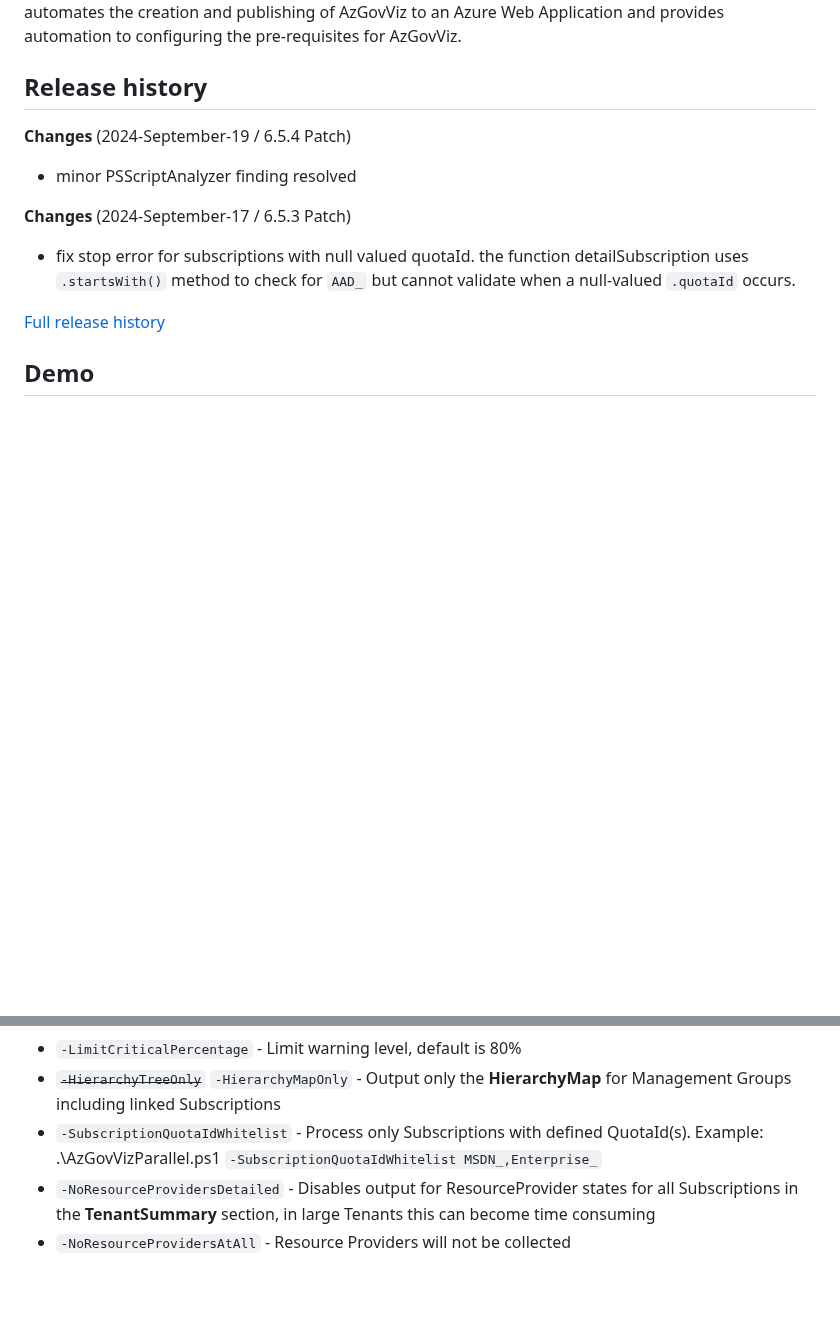
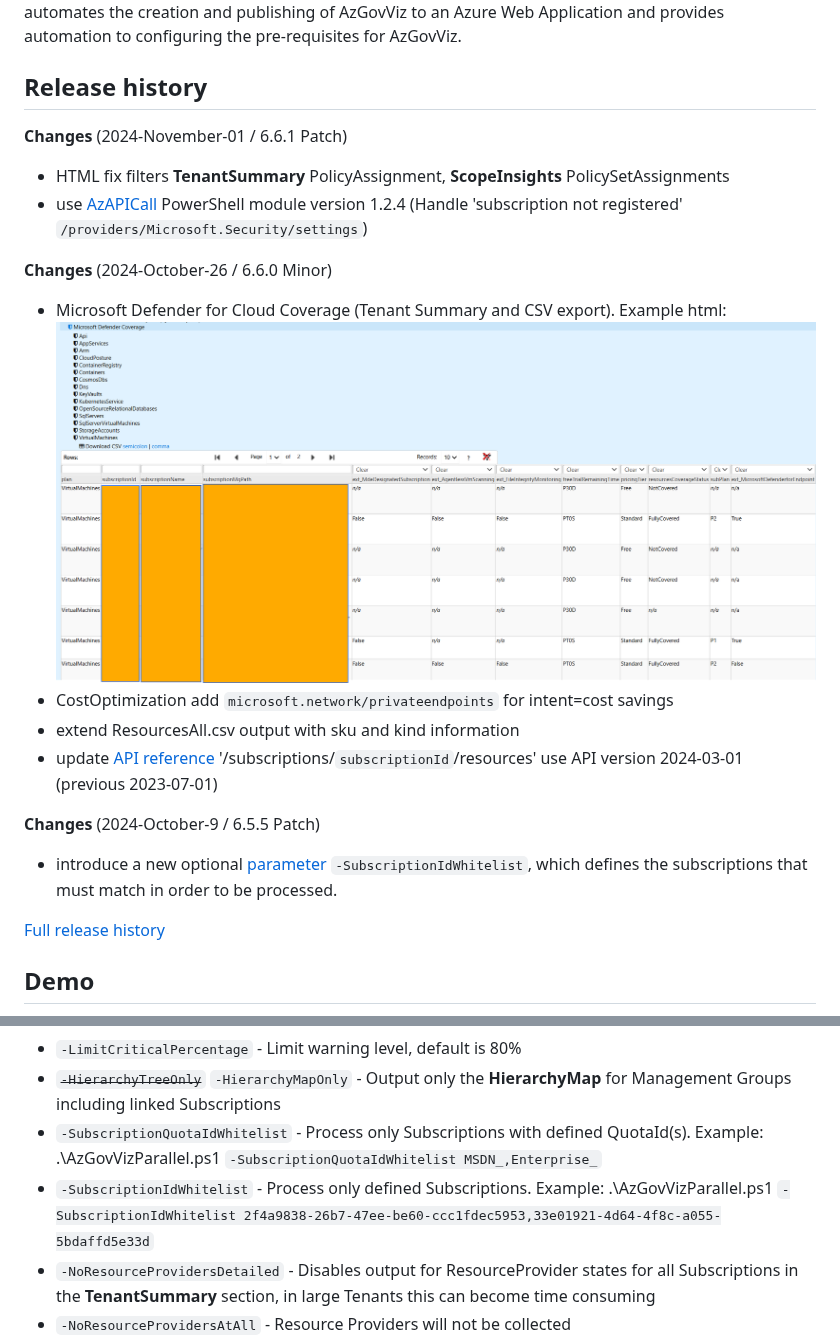
Before and after one commit to Azure/Azure-Governance-Visualizer, a Markdown page: README.md, 2 parts joined by grey strips. Rendered like a GitHub page; pictures changed too: img/MicrosoftDefenderForCloudCoverage_preview.png (added); blank space fills up the shorter version.

```diff
--- a/README.md
+++ b/README.md
@@ -84,13 +84,22 @@ The [Azure Governance Visualizer accelerator](https://github.com/Azure/Azure-Gov
 
 ## Release history
 
-**Changes** (2024-September-19 / 6.5.4 Patch)
+**Changes** (2024-November-01 / 6.6.1 Patch)
 
-- minor PSScriptAnalyzer finding resolved
+- HTML fix filters __TenantSummary__ PolicyAssignment, __ScopeInsights__ PolicySetAssignments
+- use [AzAPICall](https://aka.ms/AzAPICall) PowerShell module version 1.2.4 (Handle 'subscription not registered' `/providers/Microsoft.Security/settings`)
 
-**Changes** (2024-September-17 / 6.5.3 Patch)
+**Changes** (2024-October-26 / 6.6.0 Minor)
 
-- fix stop error for subscriptions with null valued quotaId. the function detailSubscription uses `.startsWith()` method to check for `AAD_` but cannot validate when a null-valued `.quotaId` occurs.
+- Microsoft Defender for Cloud Coverage (Tenant Summary and CSV export). Example html:
+![MicrosoftDefenderForCloudCoverage_preview](img/MicrosoftDefenderForCloudCoverage_preview.png)
+- CostOptimization add `microsoft.network/privateendpoints` for intent=cost savings
+- extend ResourcesAll.csv output with sku and kind information
+- update [API reference](#api-reference) '/subscriptions/`subscriptionId`/resources' use API version 2024-03-01 (previous 2023-07-01)
+
+**Changes** (2024-October-9 / 6.5.5 Patch)
+
+- introduce a new optional [parameter](#parameters) `-SubscriptionIdWhitelist`, which defines the subscriptions that must match in order to be processed.
 
 [Full release history](history.md)
 
@@ -490,6 +499,7 @@ Screenshot of Microsoft Graph permissions in the Microsoft Entra admin center
 - `-LimitCriticalPercentage` - Limit warning level, default is 80%
 - ~~`-HierarchyTreeOnly`~~ `-HierarchyMapOnly` - Output only the **HierarchyMap** for Management Groups including linked Subscriptions
 - `-SubscriptionQuotaIdWhitelist` - Process only Subscriptions with defined QuotaId(s). Example: .\AzGovVizParallel.ps1 `-SubscriptionQuotaIdWhitelist MSDN_,Enterprise_`
+- `-SubscriptionIdWhitelist` - Process only defined Subscriptions. Example: .\AzGovVizParallel.ps1 `-SubscriptionIdWhitelist 2f4a9838-26b7-47ee-be60-ccc1fdec5953,33e01921-4d64-4f8c-a055-5bdaffd5e33d`
 - `-NoResourceProvidersDetailed` - Disables output for ResourceProvider states for all Subscriptions in the **TenantSummary** section, in large Tenants this can become time consuming
 - `-NoResourceProvidersAtAll` - Resource Providers will not be collected
 - `-NoMDfCSecureScore` - Disables Microsoft Defender for Cloud Secure Score request for Subscriptions and Management Groups.
```
Also changed, not shown: other parts of README.md (+2 -1 lines), history.md (+16 -0 lines), 10 other files.
